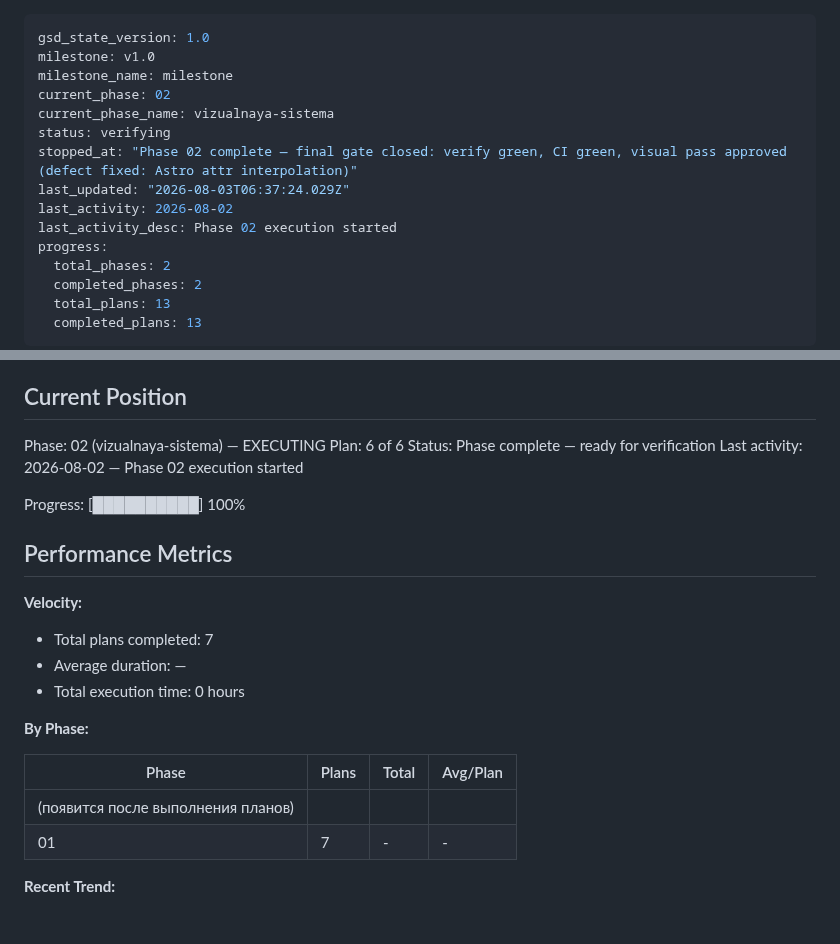
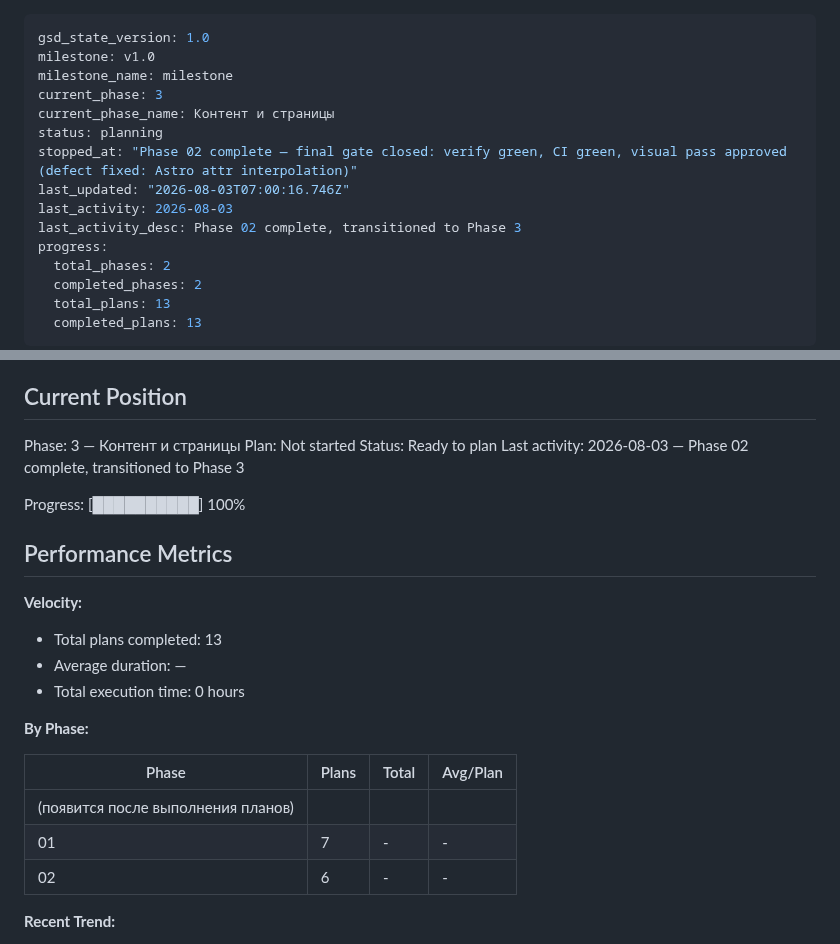
Before and after one commit to Ivan-Shivarshinov/portfolio-ivan-shivarshinov, a Markdown page: .planning/STATE.md, 2 parts joined by grey strips. GitHub-like rendering.

Commit message:
docs(phase-02): complete phase execution

```diff
--- a/.planning/STATE.md
+++ b/.planning/STATE.md
@@ -2,13 +2,13 @@
 gsd_state_version: 1.0
 milestone: v1.0
 milestone_name: milestone
-current_phase: 02
-current_phase_name: vizualnaya-sistema
-status: verifying
+current_phase: 3
+current_phase_name: Контент и страницы
+status: planning
 stopped_at: "Phase 02 complete — final gate closed: verify green, CI green, visual pass approved (defect fixed: Astro attr interpolation)"
-last_updated: "2026-08-03T06:37:24.029Z"
-last_activity: 2026-08-02
-last_activity_desc: Phase 02 execution started
+last_updated: "2026-08-03T07:00:16.746Z"
+last_activity: 2026-08-03
+last_activity_desc: Phase 02 complete, transitioned to Phase 3
 progress:
   total_phases: 2
   completed_phases: 2
@@ -27,10 +27,10 @@ See: .planning/PROJECT.md (updated 2026-07-31)
 
 ## Current Position
 
-Phase: 02 (vizualnaya-sistema) — EXECUTING
-Plan: 6 of 6
-Status: Phase complete — ready for verification
-Last activity: 2026-08-02 — Phase 02 execution started
+Phase: 3 — Контент и страницы
+Plan: Not started
+Status: Ready to plan
+Last activity: 2026-08-03 — Phase 02 complete, transitioned to Phase 3
 
 Progress: [██████████] 100%
 
@@ -38,7 +38,7 @@ Progress: [██████████] 100%
 
 **Velocity:**
 
-- Total plans completed: 7
+- Total plans completed: 13
 - Average duration: —
 - Total execution time: 0 hours
 
@@ -48,6 +48,7 @@ Progress: [██████████] 100%
 |-------|-------|-------|----------|
 | (появится после выполнения планов) | | | |
 | 01 | 7 | - | - |
+| 02 | 6 | - | - |
 
 **Recent Trend:**
 
```
Also changed, not shown: .planning/ROADMAP.md (+2 -2 lines), 1 other file.
